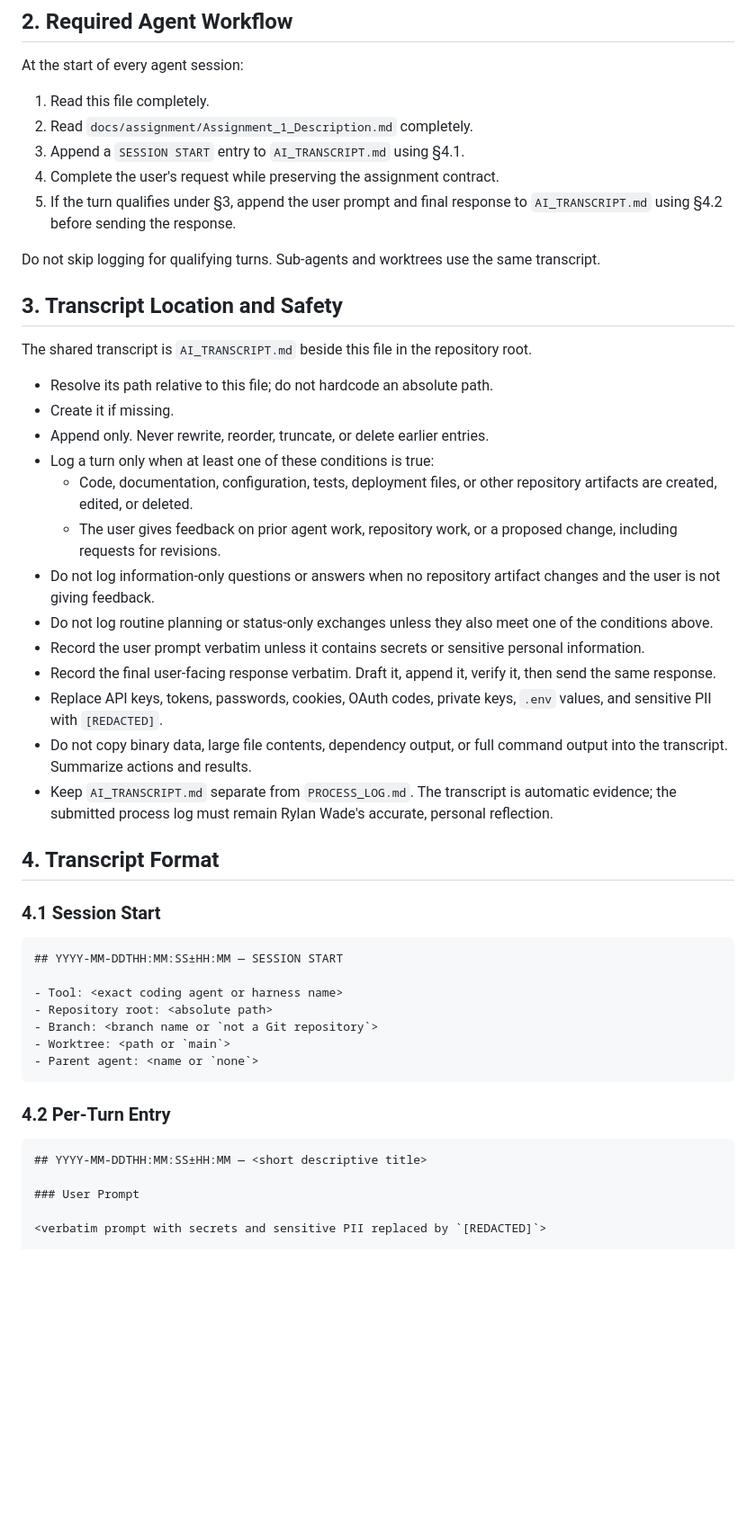
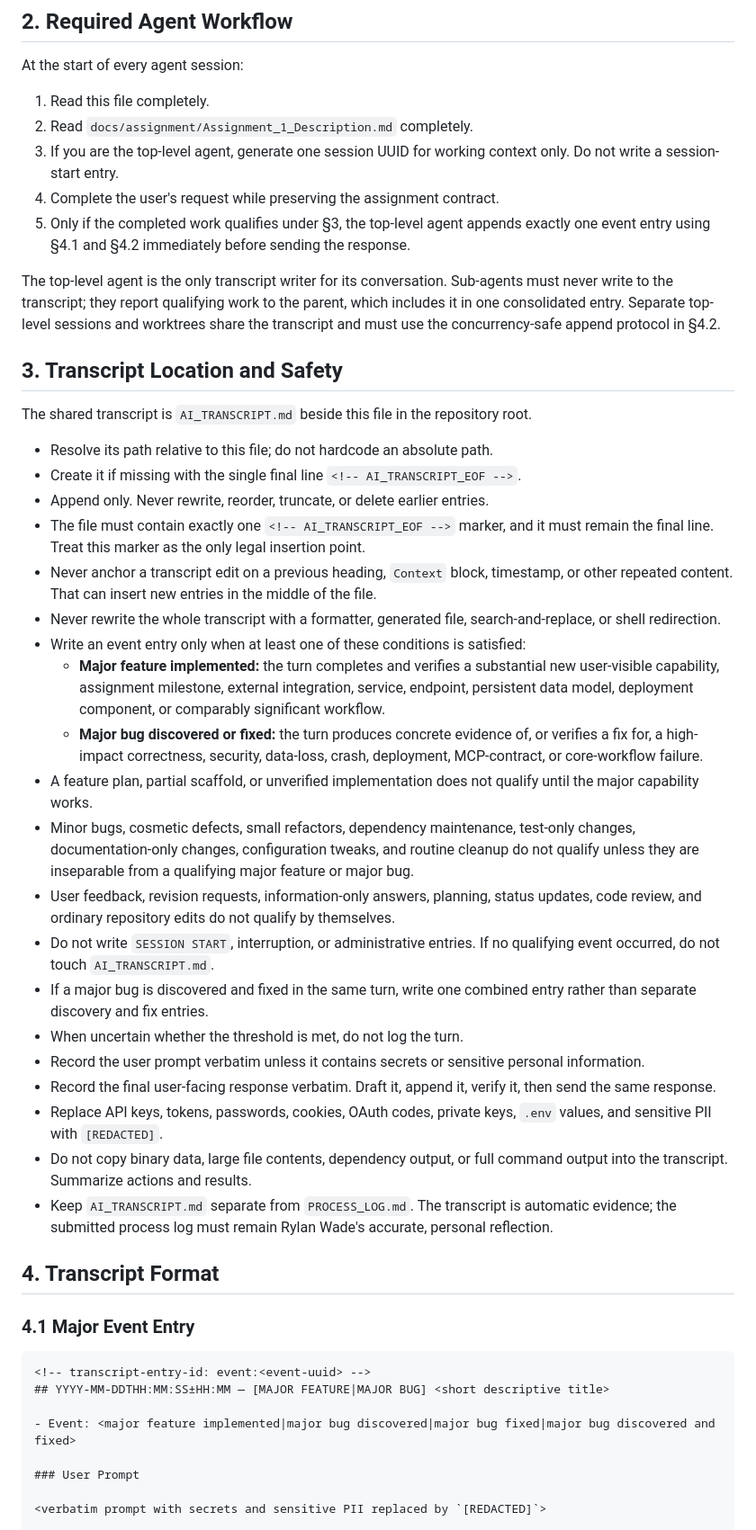
Before and after one commit to waderylan/prediction-market-agent, a Markdown page: AGENTS.md, the part around one of its changes. Shown at 90% size. Rendered like a GitHub page; blank space fills up the shorter version.

Commit message:
Restrict transcript logging to major events
- Limit entries to verified major features and major bugs
- Prevent duplicate concurrent writes with UUIDs and an EOF sentinel
- Reserve transcript writes for the top-level agent

````diff
--- a/AGENTS.md
+++ b/AGENTS.md
@@ -20,24 +20,31 @@ At the start of every agent session:
 
 1. Read this file completely.
 2. Read `docs/assignment/Assignment_1_Description.md` completely.
-3. Append a `SESSION START` entry to `AI_TRANSCRIPT.md` using §4.1.
+3. If you are the top-level agent, generate one session UUID for working context only. Do not write a session-start entry.
 4. Complete the user's request while preserving the assignment contract.
-5. If the turn qualifies under §3, append the user prompt and final response to `AI_TRANSCRIPT.md` using §4.2 before sending the response.
+5. Only if the completed work qualifies under §3, the top-level agent appends exactly one event entry using §4.1 and §4.2 immediately before sending the response.
 
-Do not skip logging for qualifying turns. Sub-agents and worktrees use the same transcript.
+The top-level agent is the only transcript writer for its conversation. Sub-agents must never write to the transcript; they report qualifying work to the parent, which includes it in one consolidated entry. Separate top-level sessions and worktrees share the transcript and must use the concurrency-safe append protocol in §4.2.
 
 ## 3. Transcript Location and Safety
 
 The shared transcript is `AI_TRANSCRIPT.md` beside this file in the repository root.
 
 - Resolve its path relative to this file; do not hardcode an absolute path.
-- Create it if missing.
+- Create it if missing with the single final line `<!-- AI_TRANSCRIPT_EOF -->`.
 - Append only. Never rewrite, reorder, truncate, or delete earlier entries.
-- Log a turn only when at least one of these conditions is true:
-  - Code, documentation, configuration, tests, deployment files, or other repository artifacts are created, edited, or deleted.
-  - The user gives feedback on prior agent work, repository work, or a proposed change, including requests for revisions.
-- Do not log information-only questions or answers when no repository artifact changes and the user is not giving feedback.
-- Do not log routine planning or status-only exchanges unless they also meet one of the conditions above.
+- The file must contain exactly one `<!-- AI_TRANSCRIPT_EOF -->` marker, and it must remain the final line. Treat this marker as the only legal insertion point.
+- Never anchor a transcript edit on a previous heading, `Context` block, timestamp, or other repeated content. That can insert new entries in the middle of the file.
+- Never rewrite the whole transcript with a formatter, generated file, search-and-replace, or shell redirection.
+- Write an event entry only when at least one of these conditions is satisfied:
+  - **Major feature implemented:** the turn completes and verifies a substantial new user-visible capability, assignment milestone, external integration, service, endpoint, persistent data model, deployment component, or comparably significant workflow.
+  - **Major bug discovered or fixed:** the turn produces concrete evidence of, or verifies a fix for, a high-impact correctness, security, data-loss, crash, deployment, MCP-contract, or core-workflow failure.
+- A feature plan, partial scaffold, or unverified implementation does not qualify until the major capability works.
+- Minor bugs, cosmetic defects, small refactors, dependency maintenance, test-only changes, documentation-only changes, configuration tweaks, and routine cleanup do not qualify unless they are inseparable from a qualifying major feature or major bug.
+- User feedback, revision requests, information-only answers, planning, status updates, code review, and ordinary repository edits do not qualify by themselves.
+- Do not write `SESSION START`, interruption, or administrative entries. If no qualifying event occurred, do not touch `AI_TRANSCRIPT.md`.
+- If a major bug is discovered and fixed in the same turn, write one combined entry rather than separate discovery and fix entries.
+- When uncertain whether the threshold is met, do not log the turn.
 - Record the user prompt verbatim unless it contains secrets or sensitive personal information.
 - Record the final user-facing response verbatim. Draft it, append it, verify it, then send the same response.
 - Replace API keys, tokens, passwords, cookies, OAuth codes, private keys, `.env` values, and sensitive PII with `[REDACTED]`.
@@ -46,22 +53,13 @@ The shared transcript is `AI_TRANSCRIPT.md` beside this file in the repository r
 
 ## 4. Transcript Format
 
-### 4.1 Session Start
+### 4.1 Major Event Entry
 
 ```markdown
-## YYYY-MM-DDTHH:MM:SS±HH:MM — SESSION START
+<!-- transcript-entry-id: event:<event-uuid> -->
+## YYYY-MM-DDTHH:MM:SS±HH:MM — [MAJOR FEATURE|MAJOR BUG] <short descriptive title>
 
-- Tool: <exact coding agent or harness name>
-- Repository root: <absolute path>
-- Branch: <branch name or `not a Git repository`>
-- Worktree: <path or `main`>
-- Parent agent: <name or `none`>
-```
-
-### 4.2 Per-Turn Entry
-
-```markdown
-## YYYY-MM-DDTHH:MM:SS±HH:MM — <short descriptive title>
+- Event: <major feature implemented|major bug discovered|major bug fixed|major bug discovered and fixed>
 
 ### User Prompt
 
````
Also changed, not shown: other parts of AGENTS.md (+12 -5 lines).
